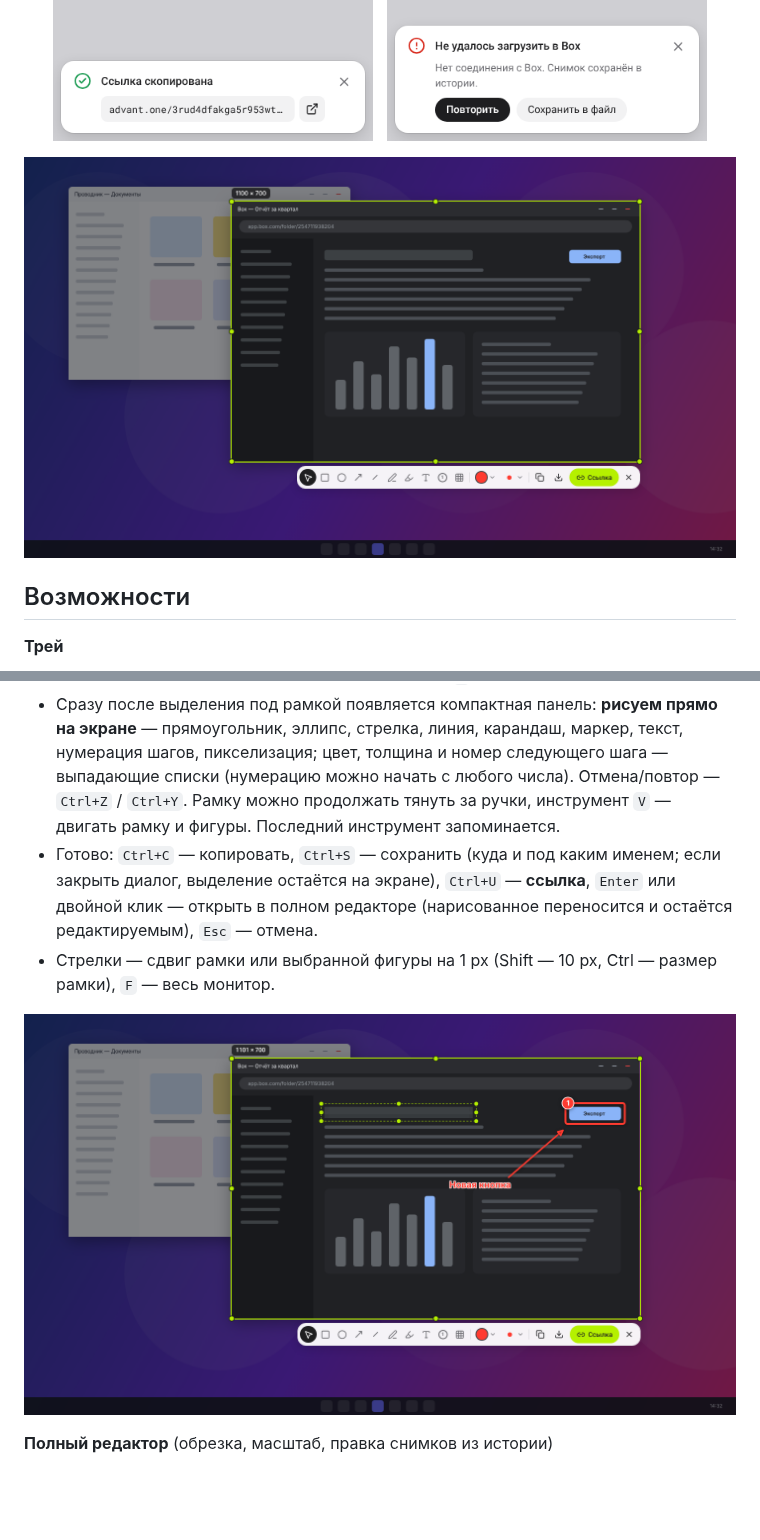
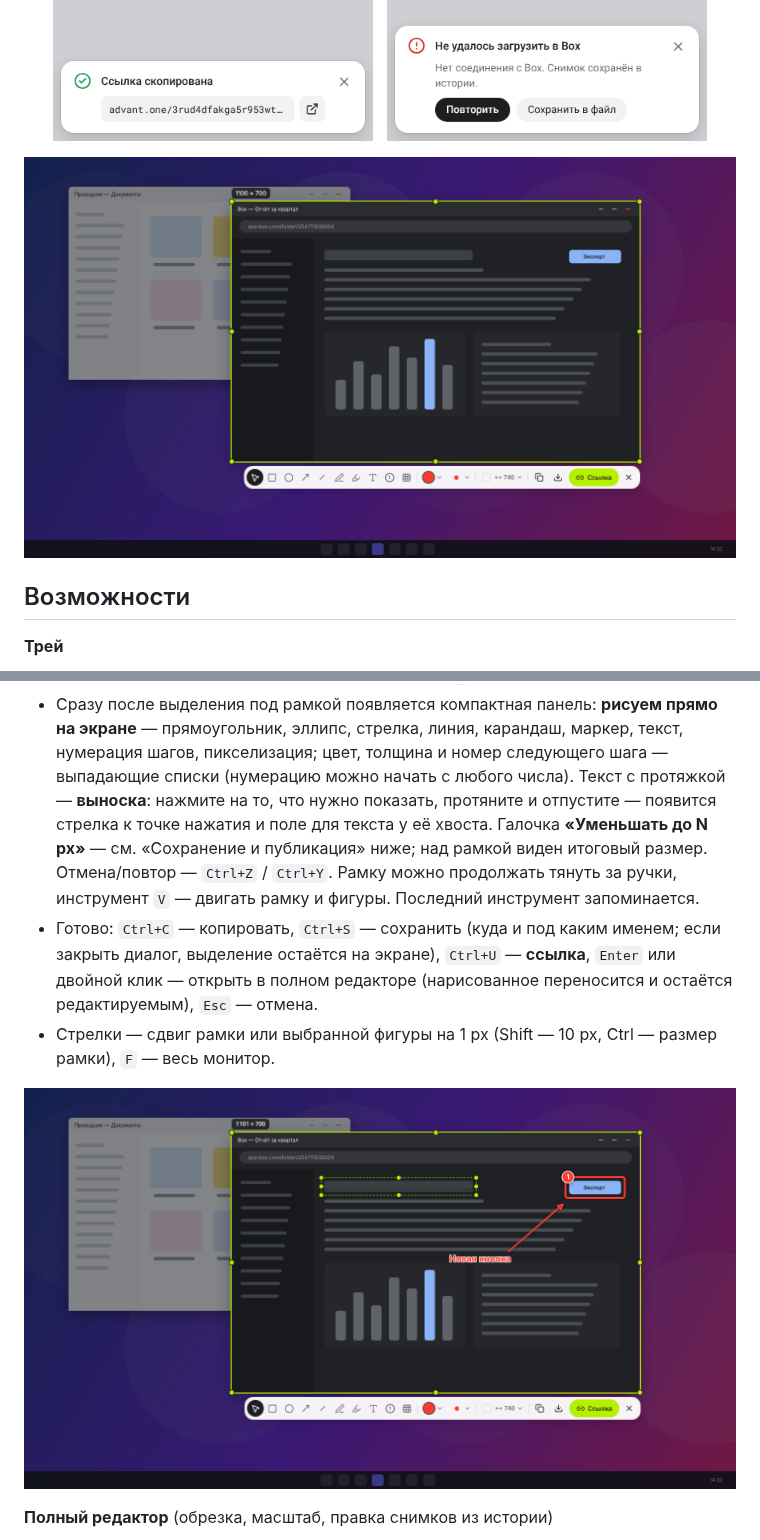
Before and after one commit to JeyDim/AShot, a Markdown page: README.md, 2 parts joined by grey strips. GitHub-like rendering; pictures changed too: docs/screenshots/overlay-annotate.png, docs/screenshots/overlay-selected.png; blank space fills up the shorter version.

```diff
--- a/README.md
+++ b/README.md
@@ -50,7 +50,9 @@
 - Сразу после выделения под рамкой появляется компактная панель: **рисуем прямо на экране** —
   прямоугольник, эллипс, стрелка, линия, карандаш, маркер, текст, нумерация шагов, пикселизация;
   цвет, толщина и номер следующего шага — выпадающие списки (нумерацию можно начать с любого
-  числа). Отмена/повтор — `Ctrl+Z` / `Ctrl+Y`. Рамку можно продолжать тянуть за ручки, инструмент `V` —
+  числа). Текст с протяжкой — **выноска**: нажмите на то, что нужно показать, протяните и отпустите —
+  появится стрелка к точке нажатия и поле для текста у её хвоста. Галочка **«Уменьшать до N px»** —
+  см. «Сохранение и публикация» ниже; над рамкой виден итоговый размер. Отмена/повтор — `Ctrl+Z` / `Ctrl+Y`. Рамку можно продолжать тянуть за ручки, инструмент `V` —
   двигать рамку и фигуры. Последний инструмент запоминается.
 - Готово: `Ctrl+C` — копировать, `Ctrl+S` — сохранить (куда и под каким именем; если закрыть диалог,
   выделение остаётся на экране), `Ctrl+U` — **ссылка**, `Enter` или двойной клик — открыть в
```
Also changed, not shown: other parts of README.md (+8 -1 lines), docs/screenshots/editor-compact.png, docs/screenshots/editor-dark.png, docs/screenshots/editor.png, 13 other files.
